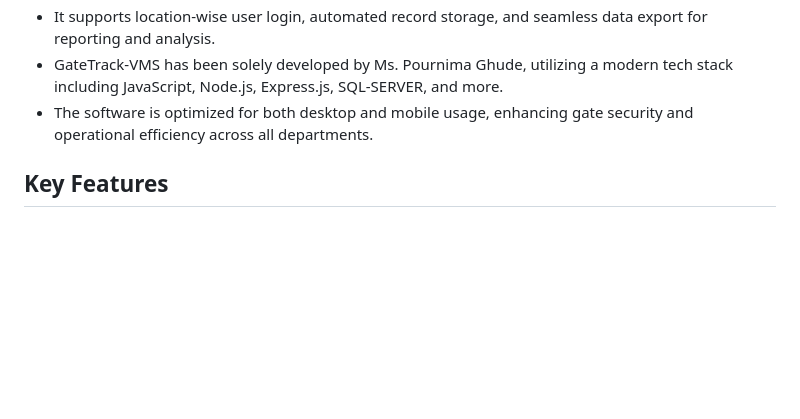
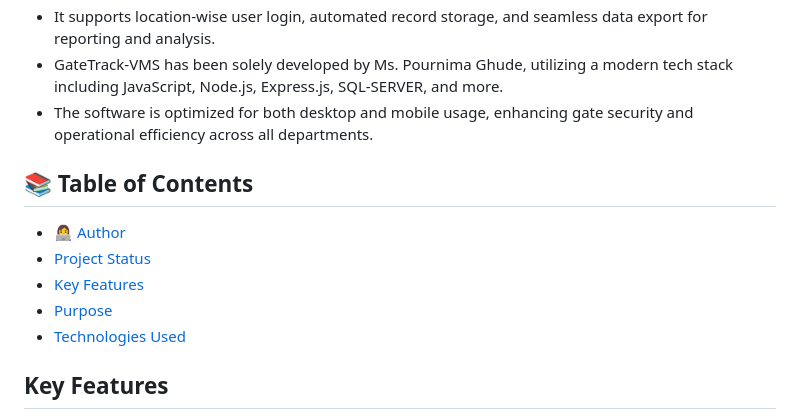
Before and after one commit to pournimaghude/GateTrack-VMS, a Markdown page: README.md, the part around the change. Rendered like a GitHub page; blank space fills up the shorter version.

```diff
--- a/README.md
+++ b/README.md
@@ -22,6 +22,15 @@
 - It supports location-wise user login, automated record storage, and seamless data export for reporting and analysis.
 - GateTrack-VMS has been solely developed by Ms. Pournima Ghude, utilizing a modern tech stack including JavaScript, Node.js, Express.js, SQL-SERVER, and more.
 - The software is optimized for both desktop and mobile usage, enhancing gate security and operational efficiency across all departments.
+
+## 📚 Table of Contents
+
+- [👩‍💻 Author](#-author)
+- [Project Status](#project-status)
+- [Key Features](#key-features)
+- [Purpose](#purpose)
+- [Technologies Used](#technologies-used)
+
 
 ## Key Features
 - **Real-time vehicle in/out tracking**
```
